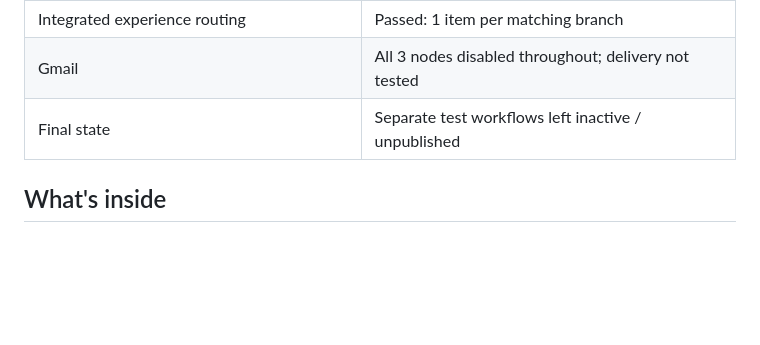
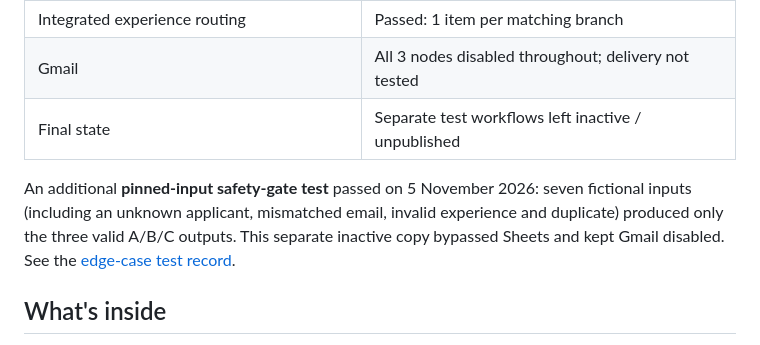
Before and after one commit to jasperosas/recruitment-automation-n8n-portfolio, a Markdown page: README.md, the part around the change. Rendered like a GitHub page; blank space fills up the shorter version.

Commit message:
Record pinned synthetic safety-gate edge-case test and evidence

```diff
--- a/README.md
+++ b/README.md
@@ -41,6 +41,8 @@ The Gmail nodes are **disabled by default** in the published example. The workfl
 | Gmail | All 3 nodes disabled throughout; delivery not tested |
 | Final state | Separate test workflows left inactive / unpublished |
 
+An additional **pinned-input safety-gate test** passed on 5 November 2026: seven fictional inputs (including an unknown applicant, mismatched email, invalid experience and duplicate) produced only the three valid A/B/C outputs. This separate inactive copy bypassed Sheets and kept Gmail disabled. See the [edge-case test record](TESTING.md#safety-gate-edge-case-batch--5-november-2026).
+
 ## What's inside
 
 - [`workflows/recruitment-routing-manual-demo.json`](workflows/recruitment-routing-manual-demo.json) — **6-node offline-first demo**: no Gmail, no Google Sheets and no external side effects. Best first import.
```
Also changed, not shown: TESTING.md (+23 -1 lines), assets/safety-gate-edge-cases.png (added), assets/safety-gate-edge-output.png (added), 2 other files.
